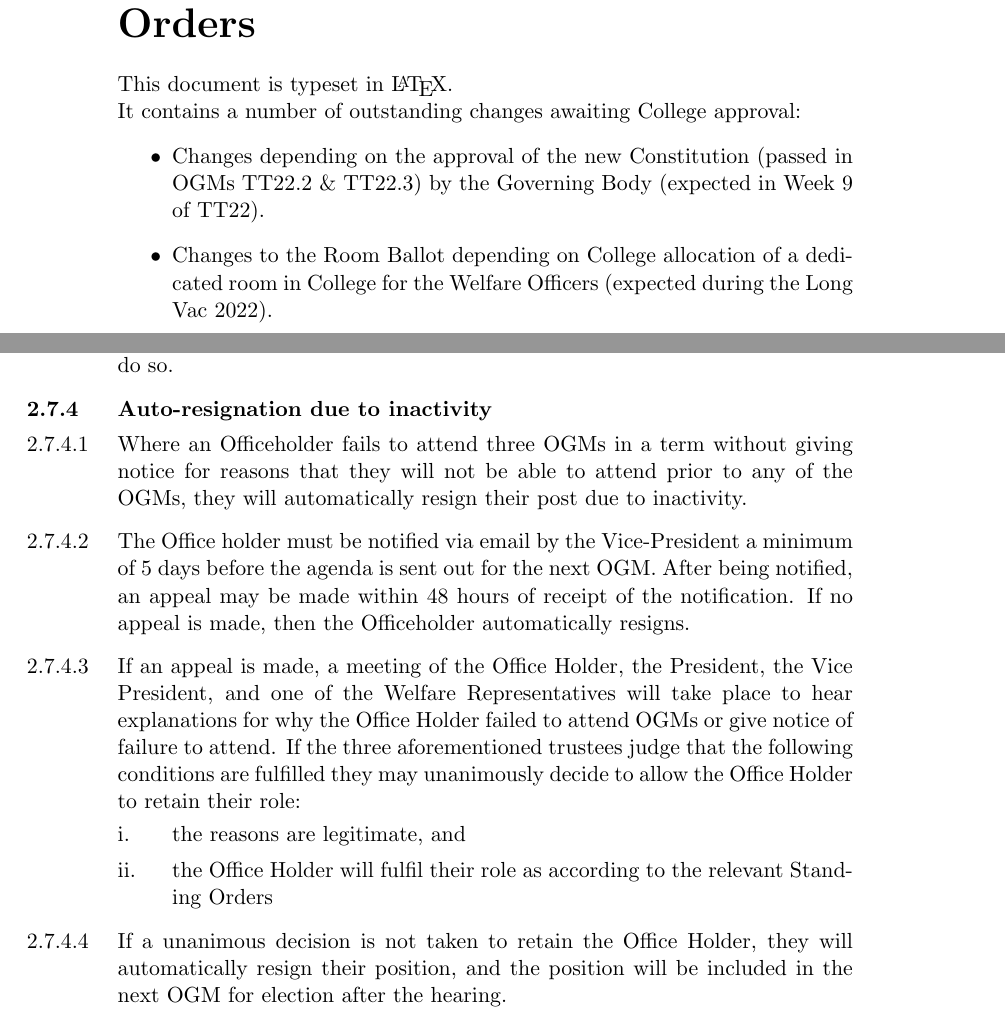
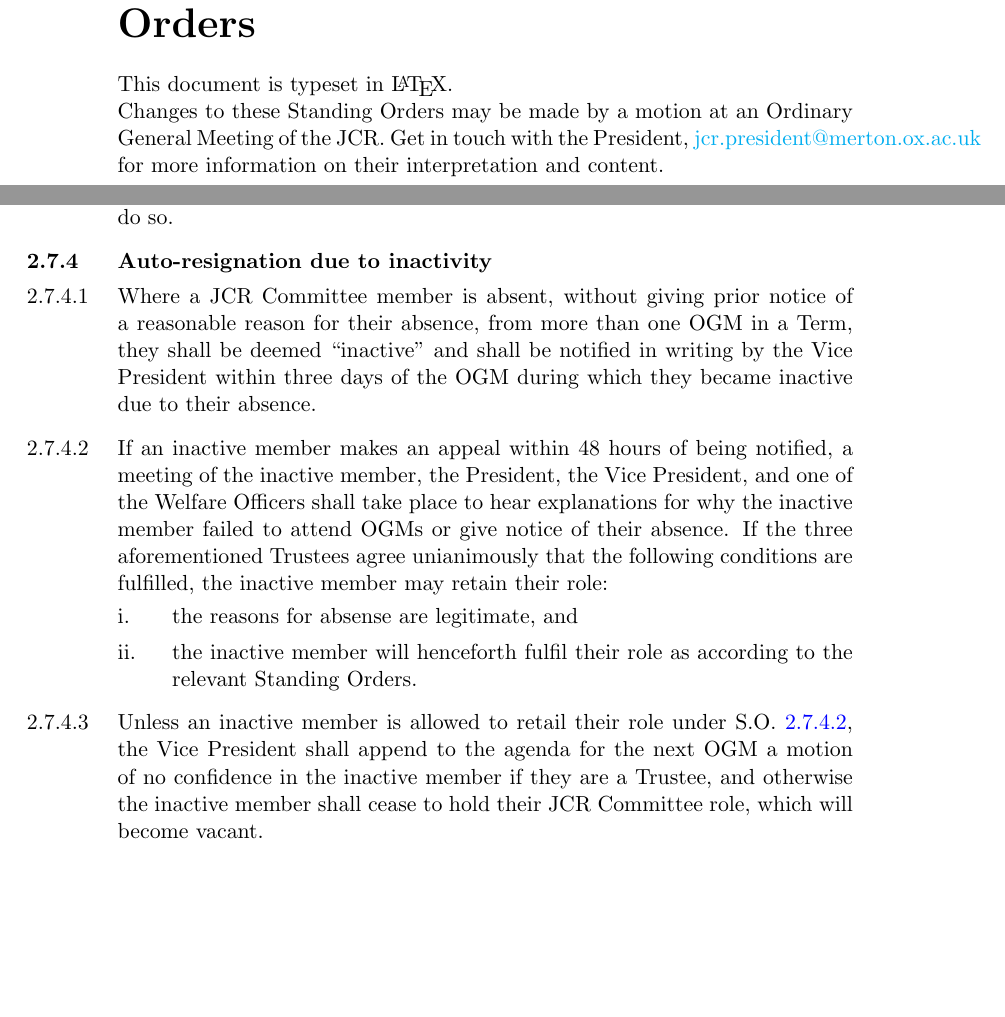
Before and after one commit to Jovascript/JCR-SO, a LaTeX thesis (StandingOrders.tex, which reads tex/Preface-Introduction.tex, tex/SO_Committees.tex): two parts of pages 5 and 18 of 98, joined at a grey line, cut so that both start at the same text, the shorter picture padded with empty space. Compiled offline with pdfLaTeX.

Commit message:
OGM MT22.1

```diff
--- a/tex/Preface-Introduction.tex
+++ b/tex/Preface-Introduction.tex
@@ -1,8 +1,4 @@
 \chapter{Introduction to the Standing Orders}
 This document is typeset in \LaTeX.
 \\
-It contains a number of outstanding changes awaiting College approval:
-\begin{itemize}
-    \item Changes depending on the approval of the new Constitution (passed in OGMs TT22.2 \& TT22.3) by the Governing Body (expected in Week 9 of TT22).
-    \item Changes to the Room Ballot depending on College allocation of a dedicated room in College for the Welfare Officers (expected during the Long Vac 2022).
-\end{itemize}
+Changes to these Standing Orders may be made by a motion at an Ordinary General Meeting of the JCR. Get in touch with the President, \href{mailto:jcr.president@merton.ox.ac.uk}{jcr.president@merton.ox.ac.uk} for more information on their interpretation and content.
--- a/tex/SO_Committees.tex
+++ b/tex/SO_Committees.tex
@@ -175,11 +175,10 @@ All Sub-Committee Powers and Responsibilities stem from those of the Committee C
 \npara For the avoidance of doubt, a Trustee has a Conflict of Interest in deciding on their own suspension.
 \npara Where an Office-Holder has a Designated Officer, the Executive Committee shall not suspend that Office-Holder without the approval of the Designated Officer, unless the Executive Committee is convinced that it is necessary to do so.
 \subsection{Auto-resignation due to inactivity}
-\npara Where an Officeholder fails to attend three OGMs in a term without giving notice for reasons that they will not be able to attend prior to any of the OGMs, they will automatically resign their post due to inactivity.
-\npara The Office holder must be notified via email by the Vice-President a minimum of 5 days before the agenda is sent out for the next OGM. After being notified, an appeal may be made within 48 hours of receipt of the notification. If no appeal is made, then the Officeholder automatically resigns.
-\npara If an appeal is made, a meeting of the Office Holder, the President, the Vice President, and one of the Welfare Representatives will take place to hear explanations for why the Office Holder failed to attend OGMs or give notice of failure to attend. If the three aforementioned trustees judge that the following conditions are fulfilled they may unanimously decide to allow the Office Holder to retain their role:
+\npara Where a JCR Committee member is absent, without giving prior notice of a reasonable reason for their absence, from more than one OGM in a Term, they shall be deemed ``inactive'' and shall be notified in writing by the Vice President within three days of the OGM during which they became inactive due to their absence.
+\npara \label{par:autores_appeal}If an inactive member makes an appeal within 48 hours of being notified, a meeting of the inactive member, the President, the Vice President, and one of the Welfare Officers shall take place to hear explanations for why the inactive member failed to attend OGMs or give notice of their absence. If the three aforementioned Trustees agree unianimously that the following conditions are fulfilled, the inactive member may retain their role:
 \begin{enumerate}
-	\item the reasons are legitimate, and
-	\item the Office Holder will fulfil their role as according to the relevant Standing Orders
+	\item the reasons for absense are legitimate, and
+	\item the inactive member will henceforth fulfil their role as according to the relevant Standing Orders.
 \end{enumerate}
-\npara If a unanimous decision is not taken to retain the Office Holder, they will automatically resign their position, and the position will be included in the next OGM for election after the hearing.
+\npara Unless an inactive member is allowed to retail their role under S.O. \ref{par:autores_appeal}, the Vice President shall append to the agenda for the next OGM a motion of no confidence in the inactive member if they are a Trustee, and otherwise the inactive member shall cease to hold their JCR Committee role, which will become vacant.
```
Also changed, not shown: StandingOrders.tex (+1 -1 lines), changelog.md.
